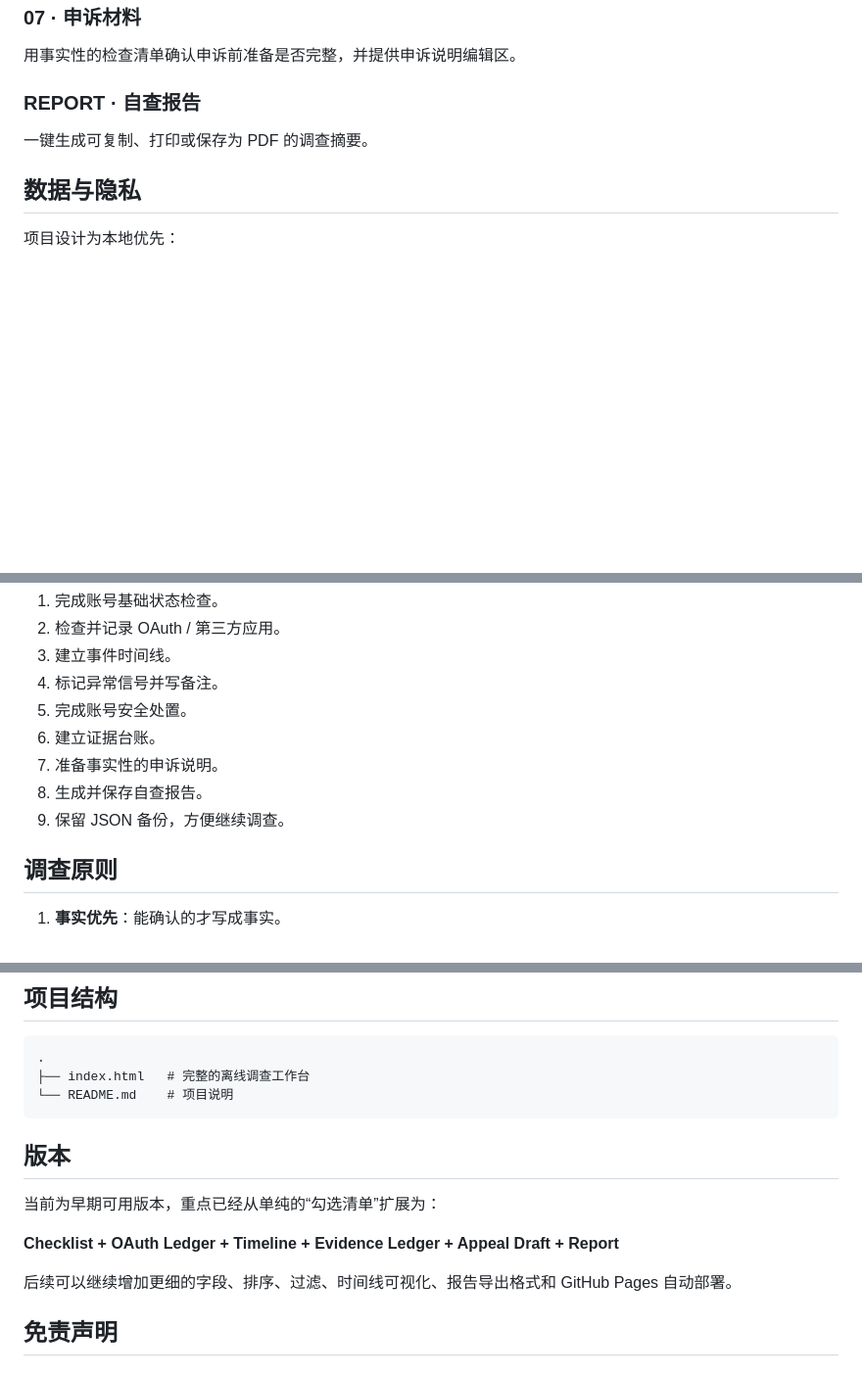
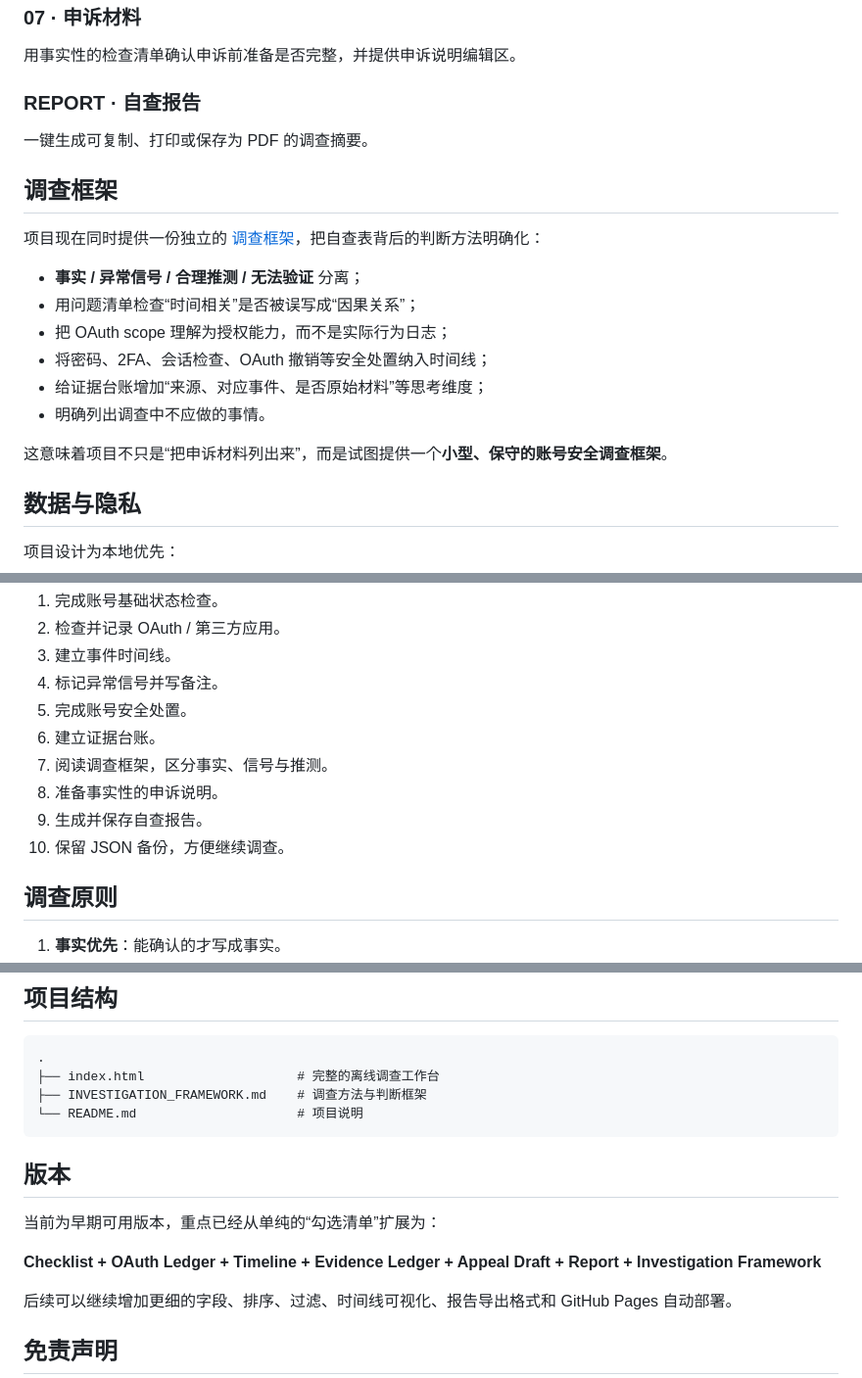
Before and after one commit to Lynnker-0904/x-appeal-checklist, a Markdown page: README.md, 3 parts joined by grey strips. Shown at 98% size. Rendered like a GitHub page; blank space fills up the shorter version.

Commit message:
docs: document investigation framework in README

````diff
--- a/README.md
+++ b/README.md
@@ -69,6 +69,19 @@
 
 一键生成可复制、打印或保存为 PDF 的调查摘要。
 
+## 调查框架
+
+项目现在同时提供一份独立的 [调查框架](INVESTIGATION_FRAMEWORK.md)，把自查表背后的判断方法明确化：
+
+- **事实 / 异常信号 / 合理推测 / 无法验证** 分离；
+- 用问题清单检查“时间相关”是否被误写成“因果关系”；
+- 把 OAuth scope 理解为授权能力，而不是实际行为日志；
+- 将密码、2FA、会话检查、OAuth 撤销等安全处置纳入时间线；
+- 给证据台账增加“来源、对应事件、是否原始材料”等思考维度；
+- 明确列出调查中不应做的事情。
+
+这意味着项目不只是“把申诉材料列出来”，而是试图提供一个**小型、保守的账号安全调查框架**。
+
 ## 数据与隐私
 
 项目设计为本地优先：
@@ -95,9 +108,10 @@
 4. 标记异常信号并写备注。
 5. 完成账号安全处置。
 6. 建立证据台账。
-7. 准备事实性的申诉说明。
-8. 生成并保存自查报告。
-9. 保留 JSON 备份，方便继续调查。
+7. 阅读调查框架，区分事实、信号与推测。
+8. 准备事实性的申诉说明。
+9. 生成并保存自查报告。
+10. 保留 JSON 备份，方便继续调查。
 
 ## 调查原则
 
@@ -117,15 +131,16 @@
 
 ```text
 .
-├── index.html   # 完整的离线调查工作台
-└── README.md    # 项目说明
+├── index.html                    # 完整的离线调查工作台
+├── INVESTIGATION_FRAMEWORK.md    # 调查方法与判断框架
+└── README.md                     # 项目说明
 ```
 
 ## 版本
 
 当前为早期可用版本，重点已经从单纯的“勾选清单”扩展为：
 
-**Checklist + OAuth Ledger + Timeline + Evidence Ledger + Appeal Draft + Report**
+**Checklist + OAuth Ledger + Timeline + Evidence Ledger + Appeal Draft + Report + Investigation Framework**
 
 后续可以继续增加更细的字段、排序、过滤、时间线可视化、报告导出格式和 GitHub Pages 自动部署。
 
````
